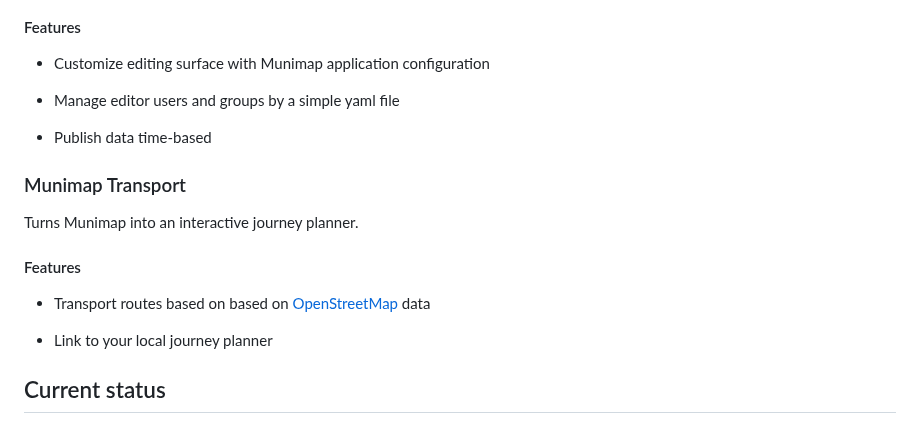
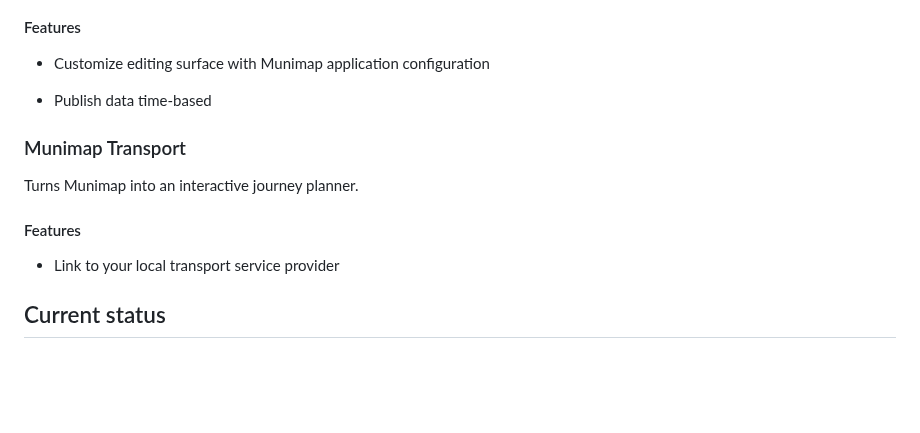
Before and after one commit to stadt-bielefeld/bielefeldGEOCLIENT, a Markdown page: README.md, the part around one of its changes. GitHub-like rendering; blank space fills up the shorter version.

```diff
--- a/README.md
+++ b/README.md
@@ -34,8 +52,6 @@ Adds ability to create and publish extra data.
 
 * Customize editing surface with Munimap application configuration
 
-* Manage editor users and groups by a simple yaml file
-
 * Publish data time-based
 
 ### Munimap Transport
@@ -44,9 +60,7 @@ Turns Munimap into an interactive journey planner.
 
 #### Features
 
-* Transport routes based on based on [OpenStreetMap](http://www.openstreetmap.org) data
-
-* Link to your local journey planner
+* Link to your local transport service provider
 
 ## Current status
 
```
Also changed, not shown: other parts of README.md (+21 -3 lines), docs/munimap.png, docs/munimap_admin.png (added), docs/munimap_digitize.png, docs/munimap_geoEDITOR.png (added), docs/munimap_print.png.
